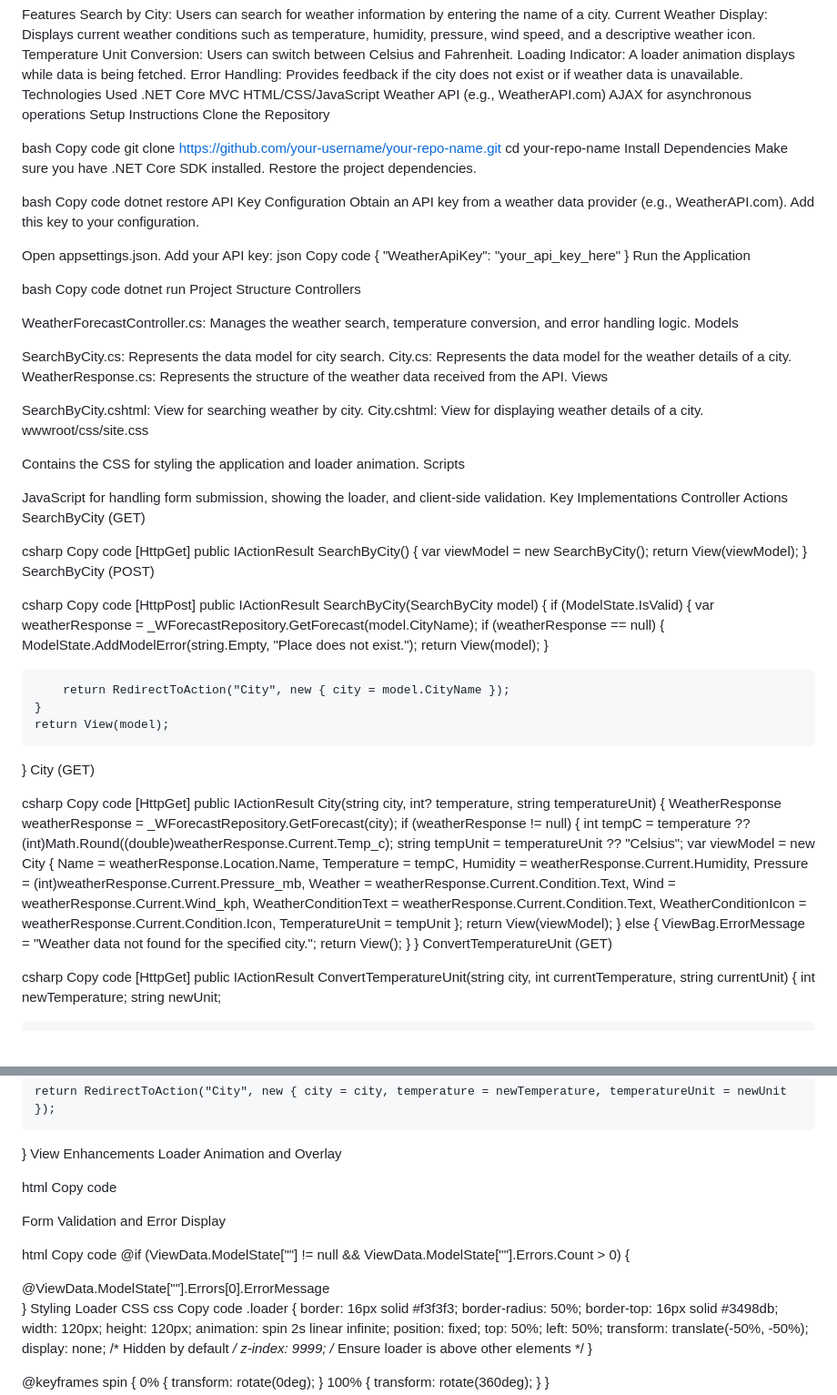
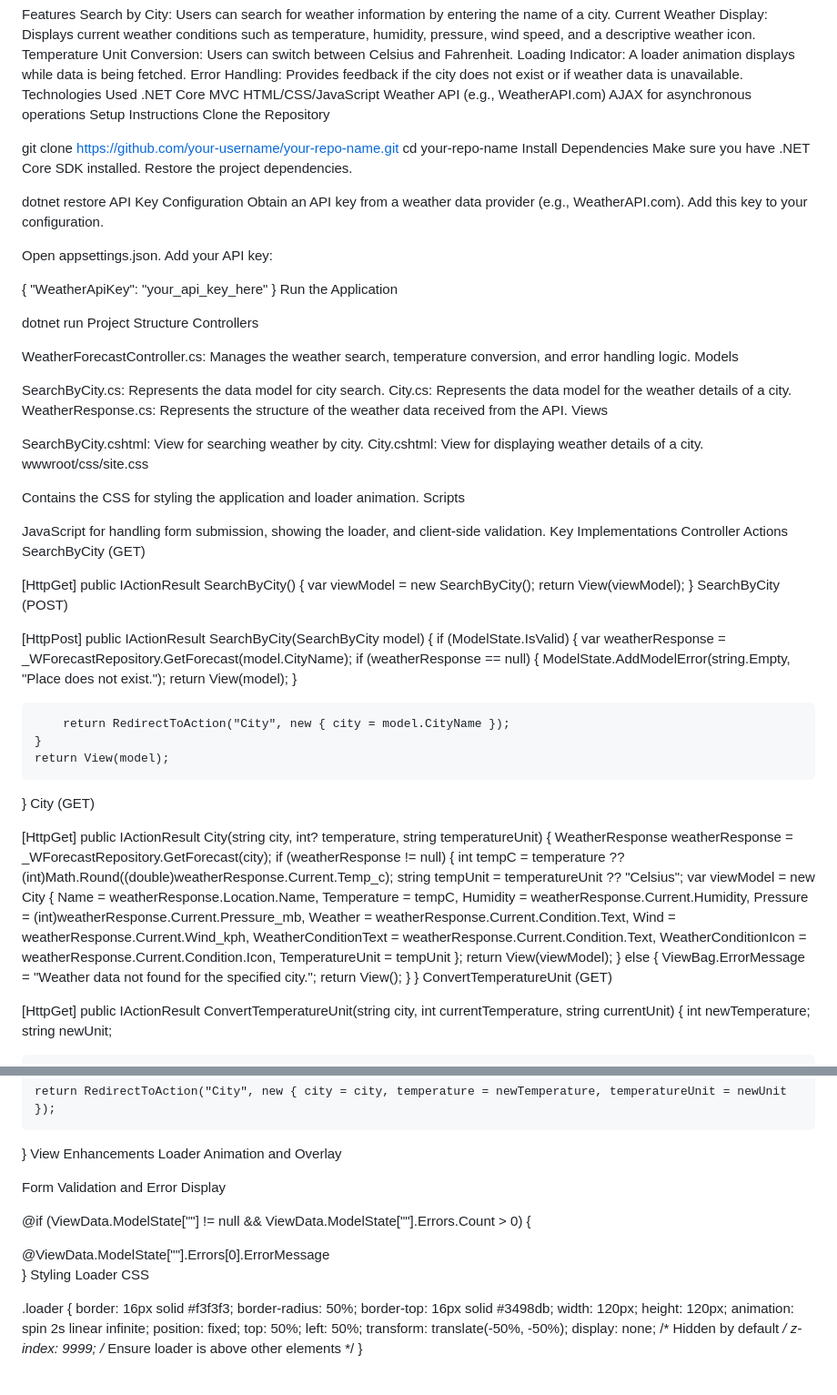
Before and after one commit to MarcelCronje/MVC-.NET-Core-Application-WeatherApp, a Markdown page: README.md, 2 parts joined by grey strips. Shown at 91% size. GitHub-like rendering.

```diff
--- a/README.md
+++ b/README.md
@@ -17,30 +17,26 @@ AJAX for asynchronous operations
 Setup Instructions
 Clone the Repository
 
-bash
-Copy code
+
 git clone https://github.com/your-username/your-repo-name.git
 cd your-repo-name
 Install Dependencies
 Make sure you have .NET Core SDK installed. Restore the project dependencies.
 
-bash
-Copy code
+
 dotnet restore
 API Key Configuration
 Obtain an API key from a weather data provider (e.g., WeatherAPI.com). Add this key to your configuration.
 
 Open appsettings.json.
 Add your API key:
-json
-Copy code
+
 {
   "WeatherApiKey": "your_api_key_here"
 }
 Run the Application
 
-bash
-Copy code
+
 dotnet run
 Project Structure
 Controllers
@@ -65,8 +61,7 @@ Key Implementations
 Controller Actions
 SearchByCity (GET)
 
-csharp
-Copy code
+
 [HttpGet]
 public IActionResult SearchByCity()
 {
@@ -75,8 +70,7 @@ public IActionResult SearchByCity()
 }
 SearchByCity (POST)
 
-csharp
-Copy code
+
 [HttpPost]
 public IActionResult SearchByCity(SearchByCity model)
 {
@@ -95,8 +89,7 @@ public IActionResult SearchByCity(SearchByCity model)
 }
 City (GET)
 
-csharp
-Copy code
+
 [HttpGet]
 public IActionResult City(string city, int? temperature, string temperatureUnit)
 {
@@ -127,8 +120,7 @@ public IActionResult City(string city, int? temperature, string temperatureUnit)
 }
 ConvertTemperatureUnit (GET)
 
-csharp
-Copy code
+
 [HttpGet]
 public IActionResult ConvertTemperatureUnit(string city, int currentTemperature, string currentUnit)
 {
@@ -151,8 +143,7 @@ public IActionResult ConvertTemperatureUnit(string city, int currentTemperature,
 View Enhancements
 Loader Animation and Overlay
 
-html
-Copy code
+
 <div class="overlay"></div>
 <div class="loader"></div>
 
@@ -164,8 +155,7 @@ Copy code
 </script>
 Form Validation and Error Display
 
-html
-Copy code
+
 <span asp-validation-for="CityName" class="text-danger"></span>
 @if (ViewData.ModelState[""] != null && ViewData.ModelState[""].Errors.Count > 0)
 {
@@ -175,8 +165,7 @@ Copy code
 }
 Styling
 Loader CSS
-css
-Copy code
+
 .loader {
     border: 16px solid #f3f3f3;
     border-radius: 50%;
```
